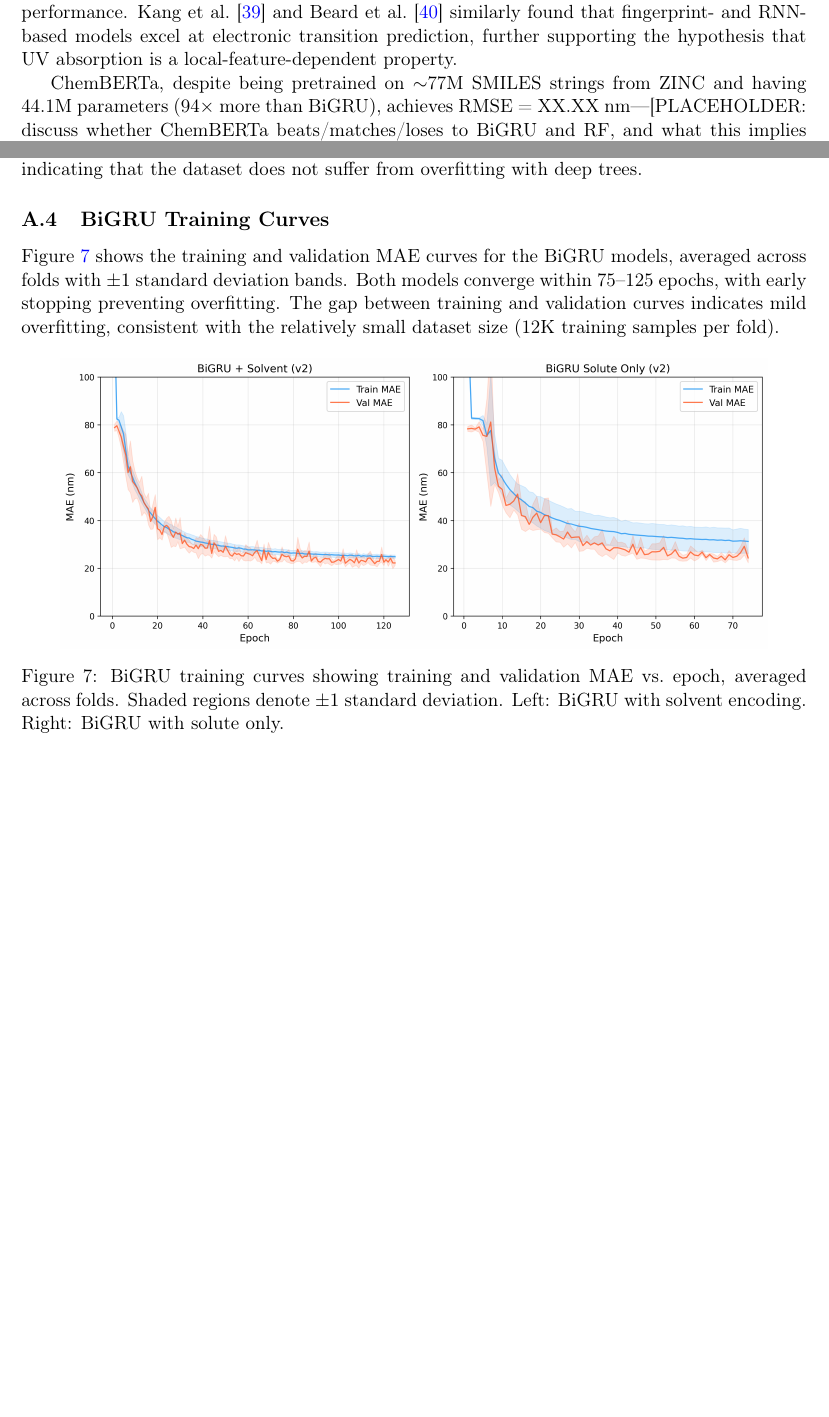
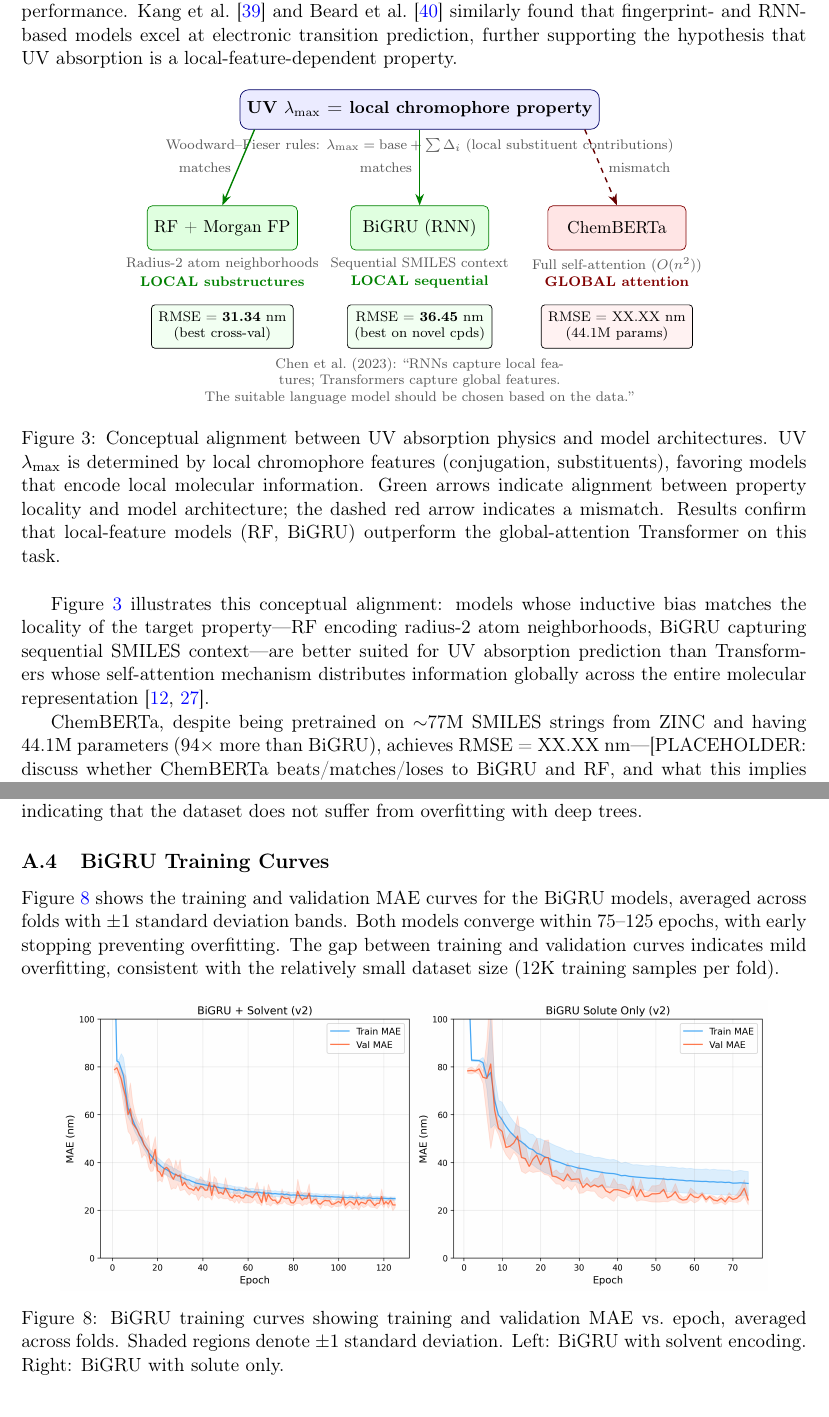
Before and after one commit to Umesh1608/ML_UV_models, a LaTeX paper (benchmark_paper.tex): two parts of pages 9 and 18 of 21, joined at a grey line, cut so that both start at the same text, the shorter picture padded with empty space. Compiled offline with pdfLaTeX.

Commit message:
Add TikZ diagram: local vs global feature alignment for UV prediction
New Figure (fig:local_vs_global) in Model Comparison section showing:
- UV lambda_max as local chromophore property (Woodward-Fieser rules)
- RF and BiGRU as local-feature models (green, "matches")
- ChemBERTa as global-attention model (red dashed, "mismatch")
- Results summary and Chen et al. citation
- Accompanying text explaining the conceptual alignment

```diff
--- a/benchmark_paper.tex
+++ b/benchmark_paper.tex
@@ -370,6 +370,56 @@ Electronic transitions responsible for $\lambda_{\max}$ are localized to chromop
 Morgan fingerprints encode precisely these local substructural environments~\cite{rogers2010extended}, and our feature importance analysis (Section~\ref{sec:interpretability}) confirms that the model's top features correspond to known chromophore motifs.
 This alignment between the locality of the physical property and the locality of the molecular representation explains why a relatively simple fingerprint-based model achieves state-of-the-art performance.
 Kang et al.~\cite{kang2020prediction} and Beard et al.~\cite{beard2022uvadvisor} similarly found that fingerprint- and RNN-based models excel at electronic transition prediction, further supporting the hypothesis that UV absorption is a local-feature-dependent property.
+
+\begin{figure}[htbp]
+    \centering
+    \begin{tikzpicture}[
+        >=Stealth,
+        box/.style={draw, rounded corners=3pt, minimum width=2.8cm, minimum height=0.9cm, align=center, font=\small},
+        localbox/.style={box, fill=green!12, draw=green!50!black},
+        globalbox/.style={box, fill=red!10, draw=red!50!black},
+        propbox/.style={draw, rounded corners=5pt, fill=blue!8, draw=blue!40!black, minimum width=4cm, minimum height=0.8cm, align=center, font=\small\bfseries},
+        annot/.style={font=\scriptsize, text=gray!70!black},
+        every node/.style={inner sep=4pt}
+    ]
+    % --- Header: UV absorption property ---
+    \node[propbox] (uvprop) at (0, 4.2) {UV $\lambda_{\max}$ = local chromophore property};
+    \node[annot, below=1pt of uvprop] (uvsub) {Woodward--Fieser rules: $\lambda_{\max} = \text{base} + \sum \Delta_i$ (local substituent contributions)};
+
+    % --- Three model columns ---
+    % RF column
+    \node[localbox] (rf) at (-4, 1.8) {RF + Morgan FP};
+    \node[annot, below=0pt of rf] (rfdesc) {Radius-2 atom neighborhoods};
+    \node[font=\scriptsize\bfseries, text=green!50!black] at (-4, 0.7) {LOCAL substructures};
+
+    % BiGRU column
+    \node[localbox] (bigru) at (0, 1.8) {BiGRU (RNN)};
+    \node[annot, below=0pt of bigru] (bigrudesc) {Sequential SMILES context};
+    \node[font=\scriptsize\bfseries, text=green!50!black] at (0, 0.7) {LOCAL sequential};
+
+    % ChemBERTa column
+    \node[globalbox] (bert) at (4, 1.8) {ChemBERTa};
+    \node[annot, below=0pt of bert] (bertdesc) {Full self-attention ($O(n^2)$)};
+    \node[font=\scriptsize\bfseries, text=red!50!black] at (4, 0.7) {GLOBAL attention};
+
+    % --- Arrows from property to models ---
+    \draw[->, thick, green!50!black] (uvprop.south west) ++(0.3,0) -- (rf.north) node[midway, left, annot] {matches};
+    \draw[->, thick, green!50!black] (uvprop.south) -- (bigru.north) node[midway, left, annot] {matches};
+    \draw[->, thick, red!40!black, dashed] (uvprop.south east) ++(-0.3,0) -- (bert.north) node[midway, right, annot] {mismatch};
+
+    % --- Result boxes at bottom ---
+    \node[draw, rounded corners=2pt, fill=green!5, font=\scriptsize, align=center] (rfres) at (-4, -0.2) {RMSE = \textbf{31.34} nm\\(best cross-val)};
+    \node[draw, rounded corners=2pt, fill=green!5, font=\scriptsize, align=center] (bigrures) at (0, -0.2) {RMSE = \textbf{36.45} nm\\(best on novel cpds)};
+    \node[draw, rounded corners=2pt, fill=red!5, font=\scriptsize, align=center] (bertres) at (4, -0.2) {RMSE = XX.XX nm\\(44.1M params)};
+
+    % --- Bottom citation ---
+    \node[annot, text width=10cm, align=center] at (0, -1.3) {Chen et al.\ (2023): ``RNNs capture local features; Transformers capture global features.\\The suitable language model should be chosen based on the data.''};
+    \end{tikzpicture}
+    \caption{Conceptual alignment between UV absorption physics and model architectures. UV $\lambda_{\max}$ is determined by local chromophore features (conjugation, substituents), favoring models that encode local molecular information. Green arrows indicate alignment between property locality and model architecture; the dashed red arrow indicates a mismatch. Results confirm that local-feature models (RF, BiGRU) outperform the global-attention Transformer on this task.}
+    \label{fig:local_vs_global}
+\end{figure}
+
+Figure~\ref{fig:local_vs_global} illustrates this conceptual alignment: models whose inductive bias matches the locality of the target property---RF encoding radius-2 atom neighborhoods, BiGRU capturing sequential SMILES context---are better suited for UV absorption prediction than Transformers whose self-attention mechanism distributes information globally across the entire molecular representation~\cite{chenMolecularLanguage2023, jiang2023trangru}.
 
 ChemBERTa, despite being pretrained on $\sim$77M SMILES strings from ZINC and having 44.1M parameters (94$\times$ more than BiGRU), achieves RMSE = XX.XX~nm---[PLACEHOLDER: discuss whether ChemBERTa beats/matches/loses to BiGRU and RF, and what this implies about pretrained representations vs.\ task-specific learning for UV prediction].
 
```
